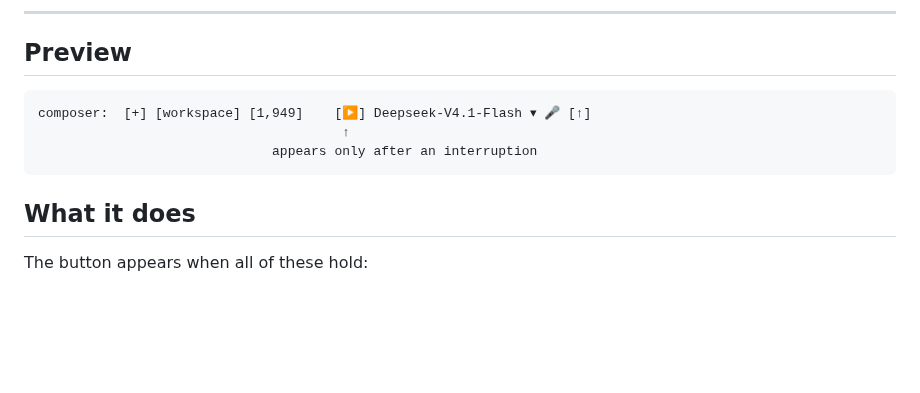
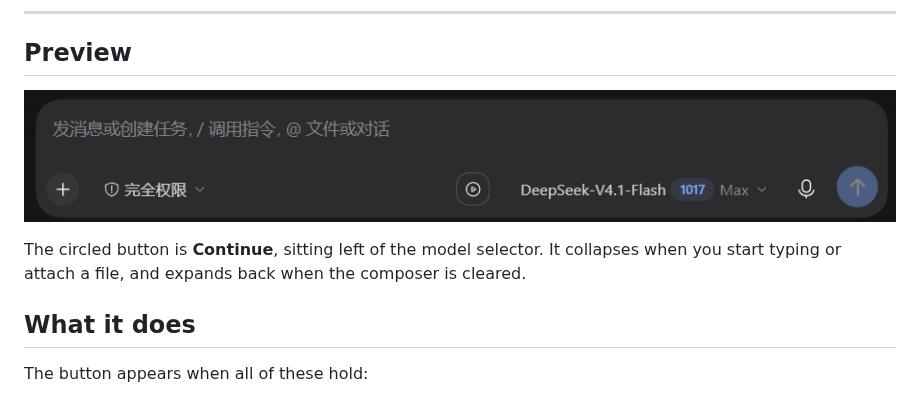
Before and after one commit to ddy-007/dsh-client-resume-button, a Markdown page: README.en.md, the part around the change. GitHub-like rendering; pictures changed too: docs/preview.png (added); blank space fills up the shorter version.

````diff
--- a/README.en.md
+++ b/README.en.md
@@ -11,11 +11,9 @@ Adds a **Continue** button to the DeepSeek Harness composer. When the previous t
 
 ## Preview
 
-```
-composer:  [+] [workspace] [1,949]    [▶] Deepseek-V4.1-Flash ▾ 🎤 [↑]
-                                       ↑
-                              appears only after an interruption
-```
+![preview](./docs/preview.png)
+
+The circled button is **Continue**, sitting left of the model selector. It collapses when you start typing or attach a file, and expands back when the composer is cleared.
 
 ## What it does
 
````
Also changed, not shown: README.md (+3 -5 lines).
